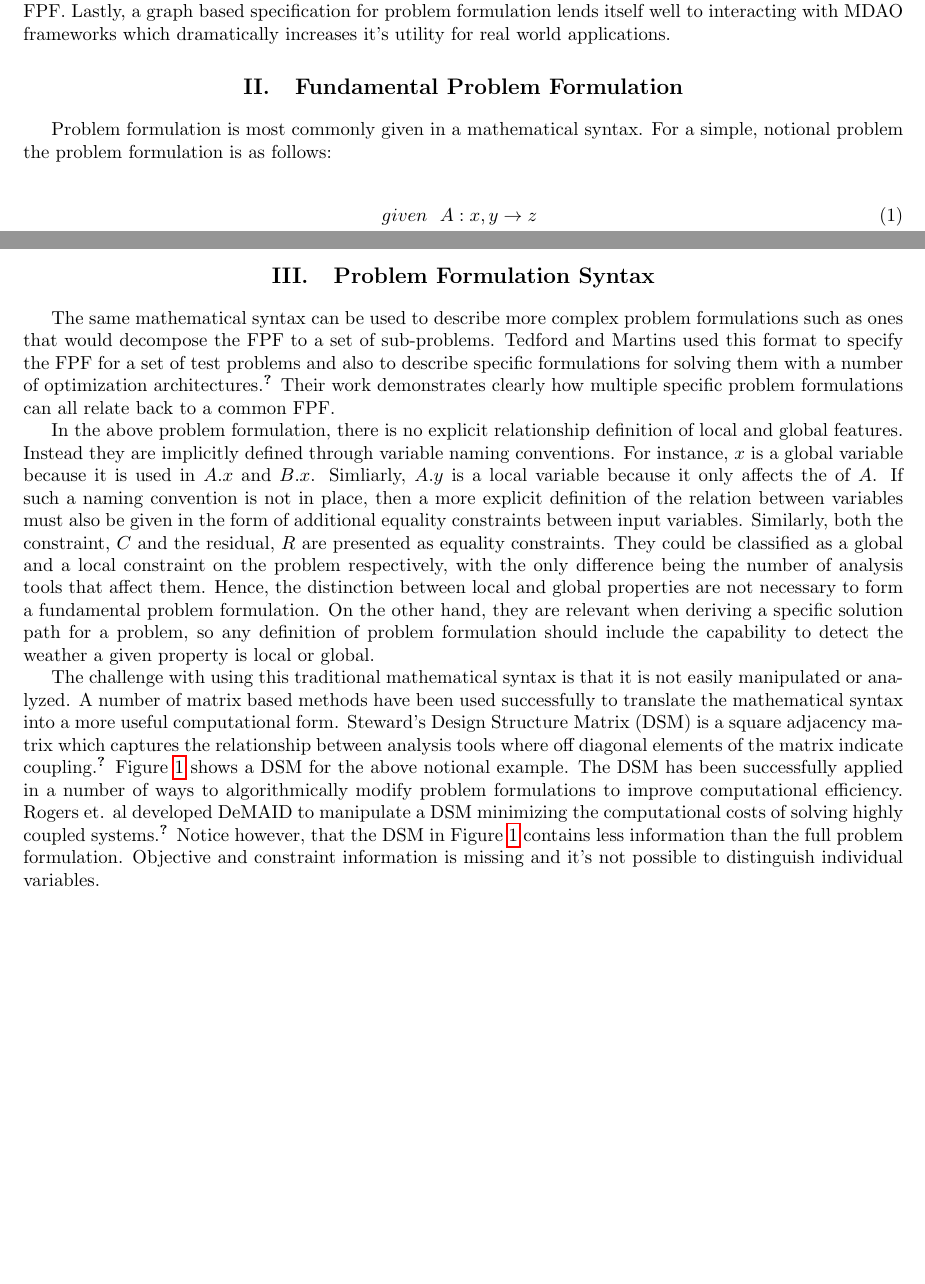
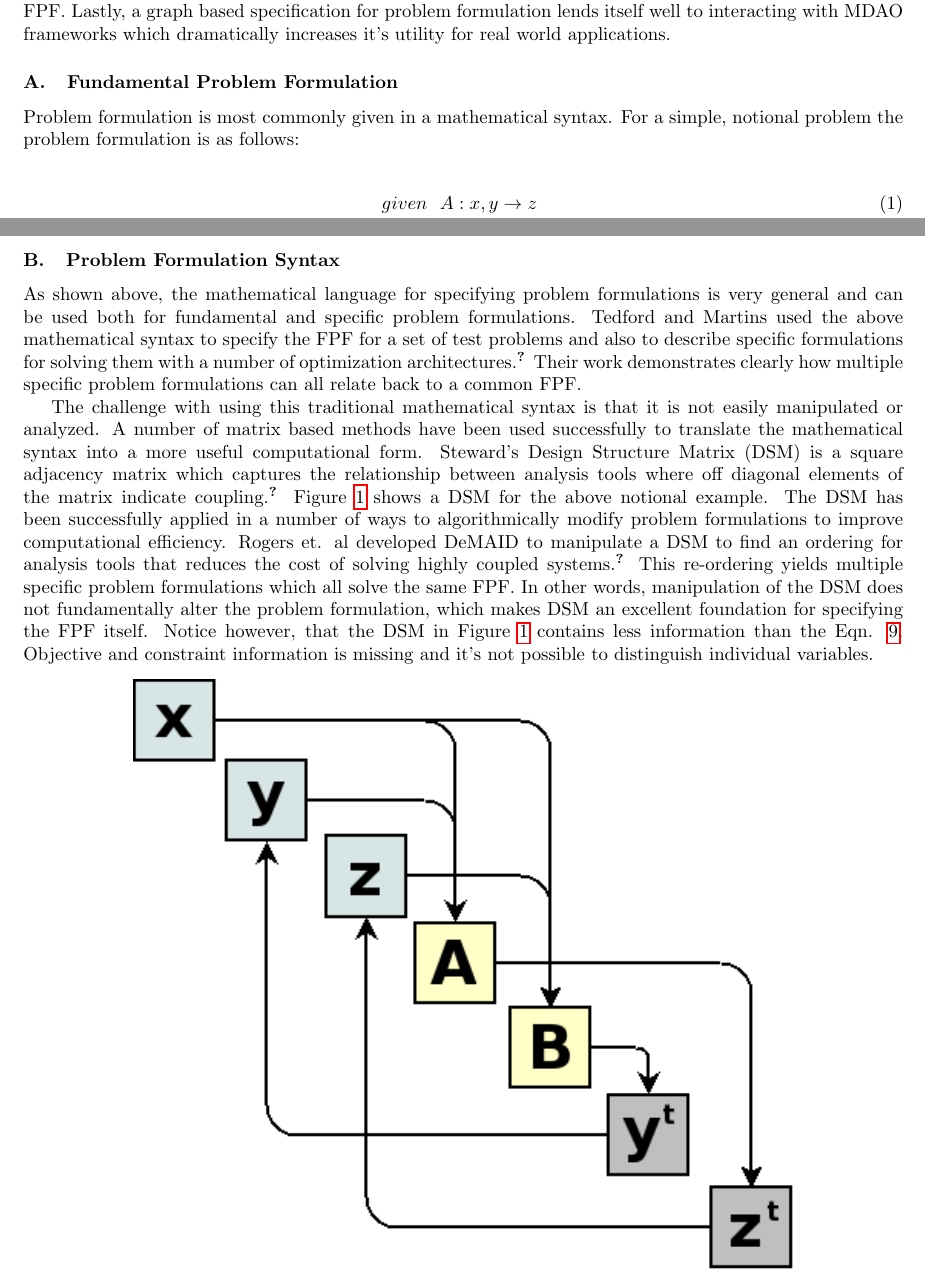
Before and after one commit to dpate/prob-formulation, a LaTeX paper (problem_formulation.tex, which reads intro.tex): two parts of pages 2 and 3 of 5, joined at a grey line, cut so that both start at the same text, the shorter picture padded with empty space. Compiled offline with pdfLaTeX.

Commit message:
updating the simple DSM

```diff
--- a/intro.tex
+++ b/intro.tex
@@ -37,7 +37,7 @@
     increases it's utility for real world applications.
 
 
-\section{Fundamental Problem Formulation}
+\subsection{Fundamental Problem Formulation}
     Problem formulation is most commonly given in a mathematical syntax. For a simple, notional problem
     the problem formulation is as follows:
 
@@ -86,14 +86,15 @@
     either $A$ or $B$ could be run first or both could be run simultaneously. By removing either constraint, and replacing
     it with a direct dependence between the two analyses you could regain the earlier two problem formulations.
 
-    \section{Problem Formulation Syntax}
+    \subsection{Problem Formulation Syntax}
 
-    The same mathematical syntax can be used to describe more complex problem formulations
-    such as ones that would decompose the FPF to a set of sub-problems. Tedford and Martins used this format to specify the
+    As shown above, the mathematical language for specifying problem formulations is very general and can be used both for
+    fundamental and specific problem formulations. Tedford and Martins used the above mathematical syntax to specify the
     FPF for a set of test problems and also to describe specific formulations for solving them with a
     number of optimization architectures\cite{Tedford2009}. Their work demonstrates clearly how multiple specific
     problem formulations can all relate back to a common FPF.
 
+    \begin{comment}
     In the above problem formulation, there is no explicit relationship definition of local and global features. Instead they are
     implicitly defined through variable naming conventions. For instance, $x$ is a global variable because it is used in $A.x$ and $B.x$.
     Simliarly, $A.y$ is a local variable because it only affects the of $A$. If such a naming convention is not in place,
@@ -110,14 +112,16 @@
     diagonal elements of the matrix indicate coupling\cite{Steward1981}. Figure \ref{fig:dsm_simple} shows a DSM for the above notional example.
     The DSM has been successfully applied in a number of ways to algorithmically modify problem formulations to
     improve computational efficiency. Rogers et. al developed DeMAID to manipulate a
-    DSM  minimizing the computational costs of solving highly coupled systems\cite{Rogers1996}. Notice however, that the DSM in
-    Figure \ref{fig:dsm_simple} contains less information than the full problem formulation. Objective and constraint information
+    DSM  to find an ordering for analysis tools that reduces the cost of solving highly coupled systems\cite{Rogers1996}. This re-ordering yields
+    multiple specific problem formulations which all solve the same FPF. In other words, manipulation of the DSM does not fundamentally alter
+    the problem formulation, which makes DSM an excellent foundation for specifying the FPF itself. Notice however, that the DSM in
+    Figure \ref{fig:dsm_simple} contains less information than the Eqn. \ref{eqn:simple_fpf}. Objective and constraint information
     is missing and it's not possible to distinguish individual variables.
 
     \begin{figure}[!hbp]
         \begin{center}
         \includegraphics[width=.75\textwidth]{images/dsm_simple}
-        \caption{Graph and matrix based DSM specifications for a notional analysis \label{fig:dsm_simple}}
+        \caption{Graph and matrix based DSM specifications for Eqn. \ref{eqn:simple_FPF} \label{fig:dsm_simple}}
         \end{center}
     \end{figure}
 
```
Also changed, not shown: images/dsm_simple.png, intro.tex (1 more changed lines), 2 other files.
